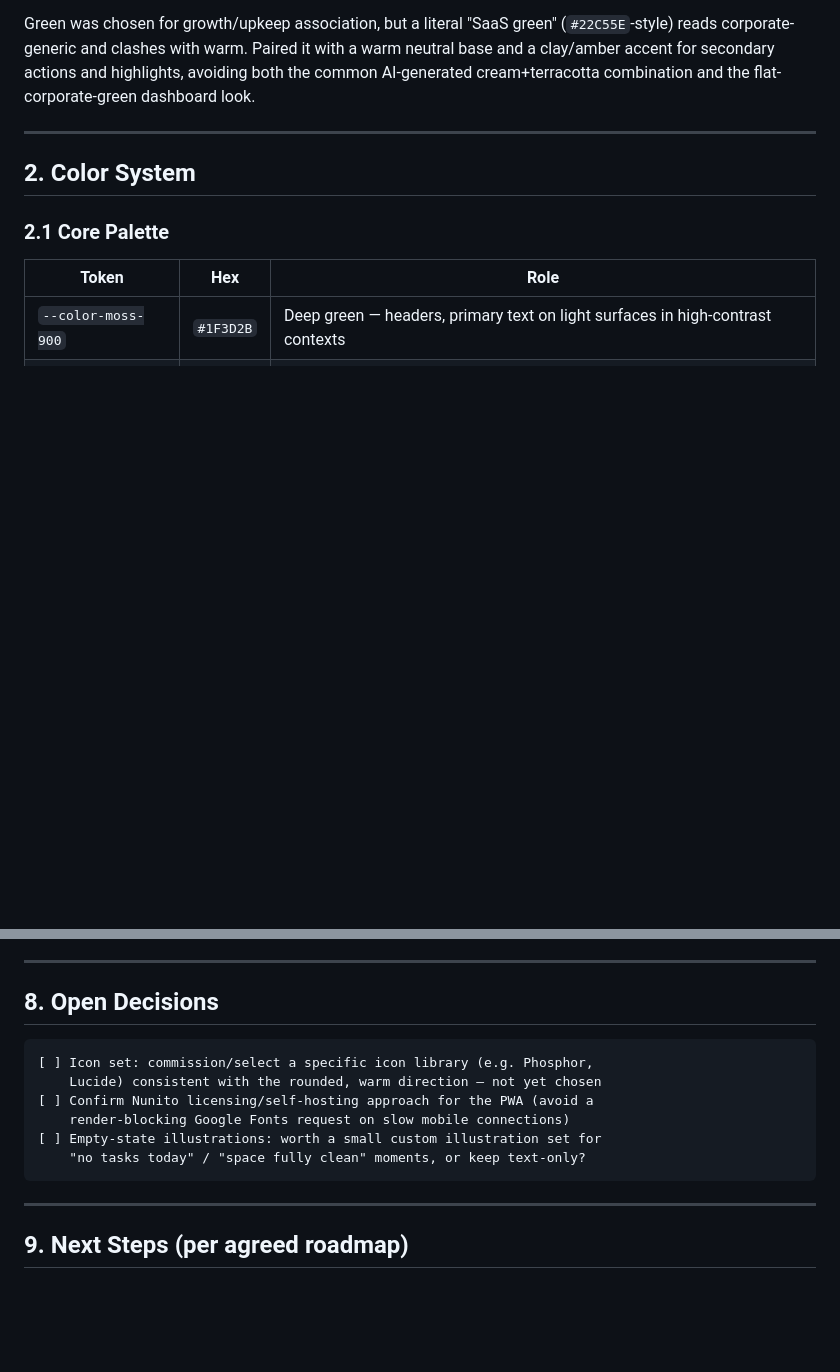
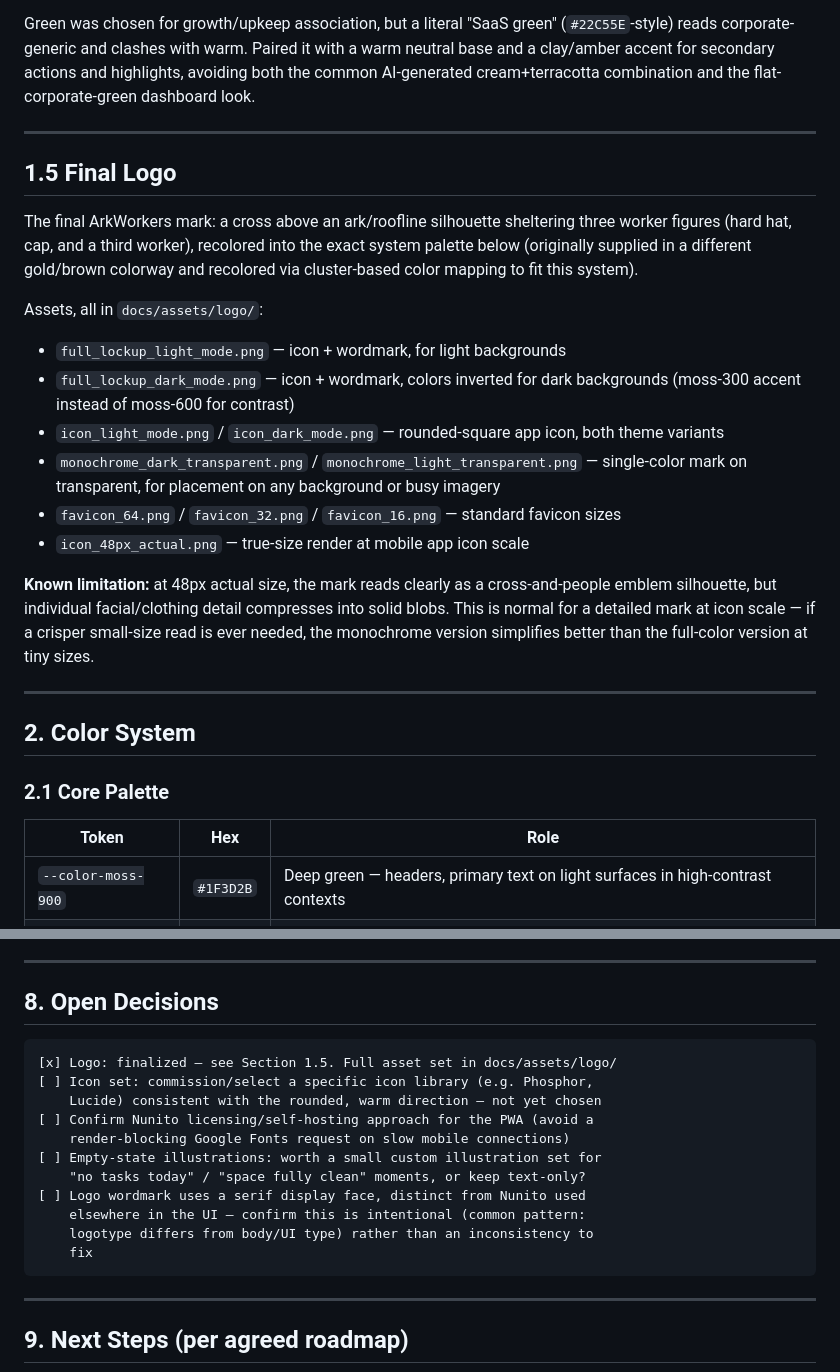
Before and after one commit to gabrielnig/Ark-Workers, a Markdown page: docs/DESIGN-SYSTEM.md, 2 parts joined by grey strips. GitHub-like rendering; blank space fills up the shorter version.

Commit message:
Add/update docs/DESIGN-SYSTEM.md

````diff
--- a/docs/DESIGN-SYSTEM.md
+++ b/docs/DESIGN-SYSTEM.md
@@ -32,6 +32,35 @@ green" (`#22C55E`-style) reads corporate-generic and clashes with warm.
 Paired it with a warm neutral base and a clay/amber accent for secondary
 actions and highlights, avoiding both the common AI-generated cream+terracotta
 combination and the flat-corporate-green dashboard look.
+
+---
+
+## 1.5 Final Logo
+
+The final ArkWorkers mark: a cross above an ark/roofline silhouette
+sheltering three worker figures (hard hat, cap, and a third worker),
+recolored into the exact system palette below (originally supplied in a
+different gold/brown colorway and recolored via cluster-based color
+mapping to fit this system).
+
+Assets, all in `docs/assets/logo/`:
+- `full_lockup_light_mode.png` — icon + wordmark, for light backgrounds
+- `full_lockup_dark_mode.png` — icon + wordmark, colors inverted for dark
+  backgrounds (moss-300 accent instead of moss-600 for contrast)
+- `icon_light_mode.png` / `icon_dark_mode.png` — rounded-square app icon,
+  both theme variants
+- `monochrome_dark_transparent.png` / `monochrome_light_transparent.png`
+  — single-color mark on transparent, for placement on any background or
+  busy imagery
+- `favicon_64.png` / `favicon_32.png` / `favicon_16.png` — standard
+  favicon sizes
+- `icon_48px_actual.png` — true-size render at mobile app icon scale
+
+**Known limitation:** at 48px actual size, the mark reads clearly as a
+cross-and-people emblem silhouette, but individual facial/clothing detail
+compresses into solid blobs. This is normal for a detailed mark at icon
+scale — if a crisper small-size read is ever needed, the monochrome
+version simplifies better than the full-color version at tiny sizes.
 
 ---
 
@@ -215,12 +244,17 @@ ArkWorkers as-is — not duplicated in this document:
 ## 8. Open Decisions
 
 ```
+[x] Logo: finalized — see Section 1.5. Full asset set in docs/assets/logo/
 [ ] Icon set: commission/select a specific icon library (e.g. Phosphor,
     Lucide) consistent with the rounded, warm direction — not yet chosen
 [ ] Confirm Nunito licensing/self-hosting approach for the PWA (avoid a
     render-blocking Google Fonts request on slow mobile connections)
 [ ] Empty-state illustrations: worth a small custom illustration set for
     "no tasks today" / "space fully clean" moments, or keep text-only?
+[ ] Logo wordmark uses a serif display face, distinct from Nunito used
+    elsewhere in the UI — confirm this is intentional (common pattern:
+    logotype differs from body/UI type) rather than an inconsistency to
+    fix
 ```
 
 ---
````
